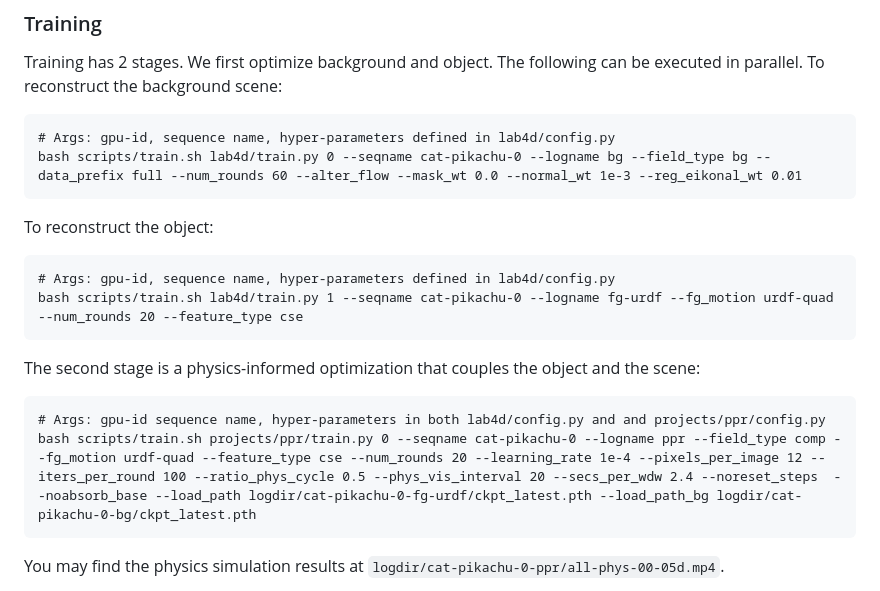
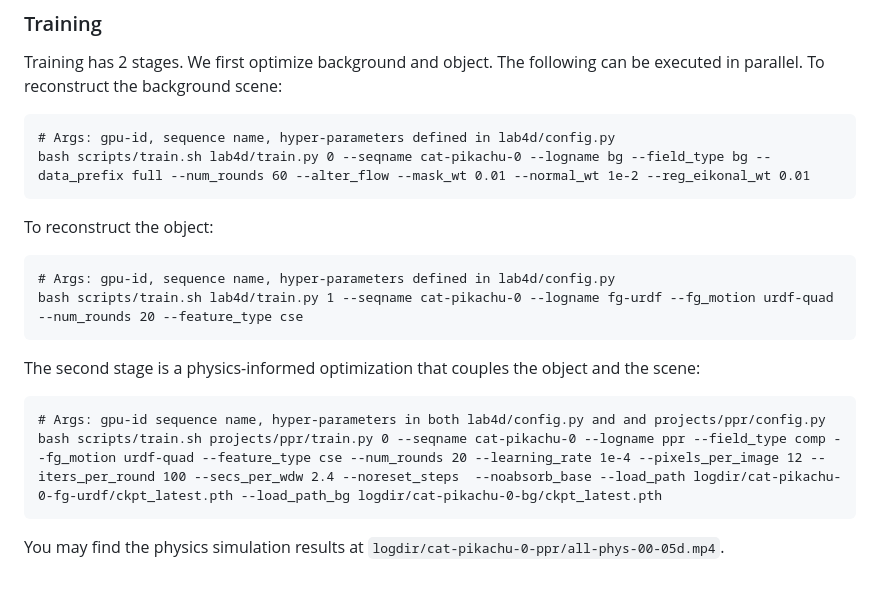
Before and after one commit to gengshan-y/ppr, a Markdown page: README.md, the part around the change. Drawn GitHub-style.

Commit message:
fix typo in cat-bg

````diff
--- a/README.md
+++ b/README.md
@@ -35,7 +35,7 @@ Training has 2 stages. We first optimize background and object. The following ca
 To reconstruct the background scene:
 ```
 # Args: gpu-id, sequence name, hyper-parameters defined in lab4d/config.py
-bash scripts/train.sh lab4d/train.py 0 --seqname cat-pikachu-0 --logname bg --field_type bg --data_prefix full --num_rounds 60 --alter_flow --mask_wt 0.0 --normal_wt 1e-3 --reg_eikonal_wt 0.01
+bash scripts/train.sh lab4d/train.py 0 --seqname cat-pikachu-0 --logname bg --field_type bg --data_prefix full --num_rounds 60 --alter_flow --mask_wt 0.01 --normal_wt 1e-2 --reg_eikonal_wt 0.01
 ```
 To reconstruct the object:
 ```
@@ -46,7 +46,7 @@ bash scripts/train.sh lab4d/train.py 1 --seqname cat-pikachu-0 --logname fg-urdf
 The second stage is a physics-informed optimization that couples the object and the scene:
 ```
 # Args: gpu-id sequence name, hyper-parameters in both lab4d/config.py and and projects/ppr/config.py
-bash scripts/train.sh projects/ppr/train.py 0 --seqname cat-pikachu-0 --logname ppr --field_type comp --fg_motion urdf-quad --feature_type cse --num_rounds 20 --learning_rate 1e-4 --pixels_per_image 12 --iters_per_round 100 --ratio_phys_cycle 0.5 --phys_vis_interval 20 --secs_per_wdw 2.4 --noreset_steps  --noabsorb_base --load_path logdir/cat-pikachu-0-fg-urdf/ckpt_latest.pth --load_path_bg logdir/cat-pikachu-0-bg/ckpt_latest.pth
+bash scripts/train.sh projects/ppr/train.py 0 --seqname cat-pikachu-0 --logname ppr --field_type comp --fg_motion urdf-quad --feature_type cse --num_rounds 20 --learning_rate 1e-4 --pixels_per_image 12 --iters_per_round 100 --secs_per_wdw 2.4 --noreset_steps  --noabsorb_base --load_path logdir/cat-pikachu-0-fg-urdf/ckpt_latest.pth --load_path_bg logdir/cat-pikachu-0-bg/ckpt_latest.pth
 ```
 You may find the physics simulation results at `logdir/cat-pikachu-0-ppr/all-phys-00-05d.mp4`.
 
````
